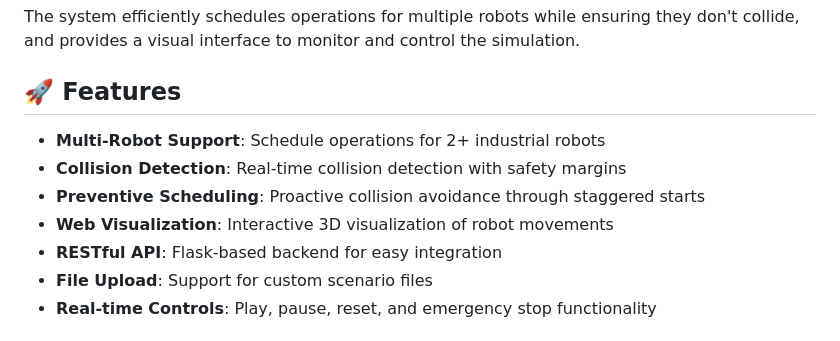
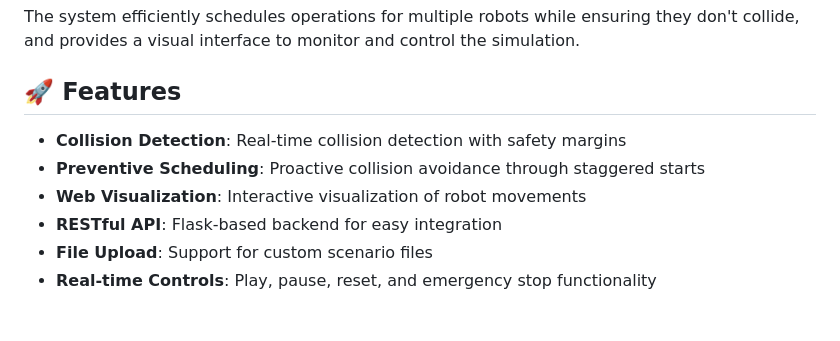
Before and after one commit to anasmostafa23/robo_hackathon, a Markdown page: README.md, the part around the change. Drawn GitHub-style.

```diff
--- a/README.md
+++ b/README.md
@@ -15,10 +15,9 @@ The system efficiently schedules operations for multiple robots while ensuring t
 
 ## 🚀 Features
 
-- **Multi-Robot Support**: Schedule operations for 2+ industrial robots
 - **Collision Detection**: Real-time collision detection with safety margins
 - **Preventive Scheduling**: Proactive collision avoidance through staggered starts
-- **Web Visualization**: Interactive 3D visualization of robot movements
+- **Web Visualization**: Interactive visualization of robot movements
 - **RESTful API**: Flask-based backend for easy integration
 - **File Upload**: Support for custom scenario files
 - **Real-time Controls**: Play, pause, reset, and emergency stop functionality
```
